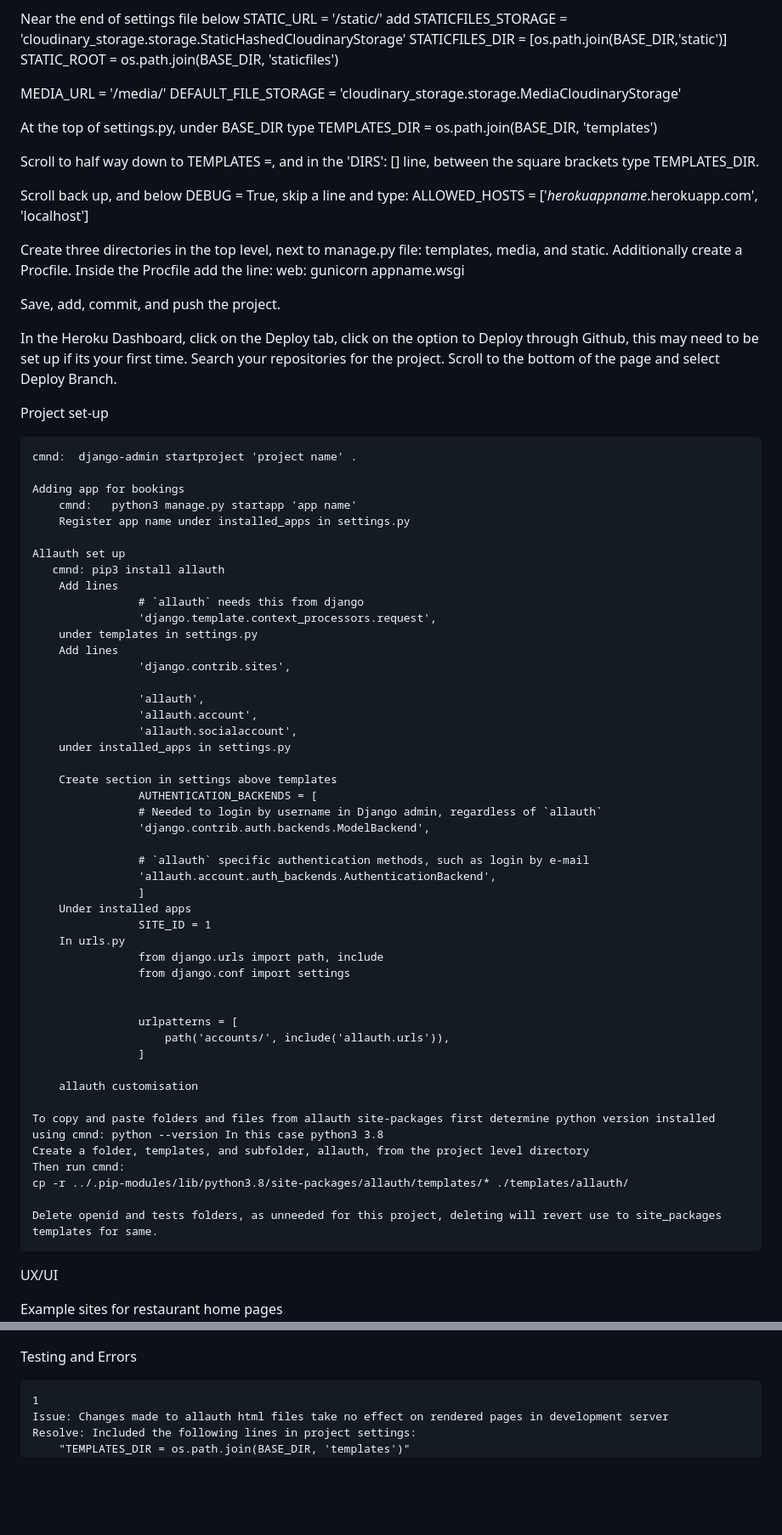
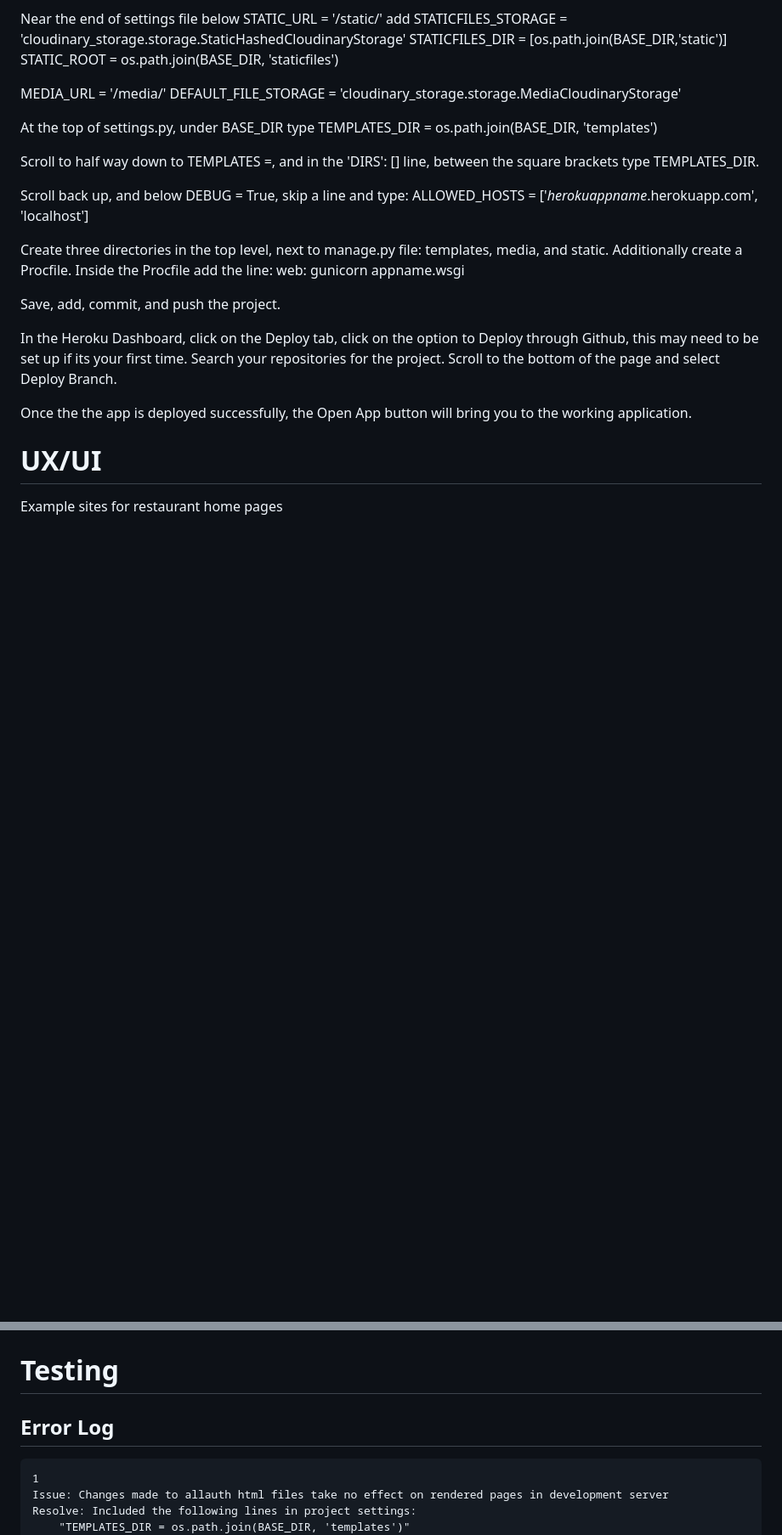
Before and after one commit to OisinWrites/Byte, a Markdown page: README.md, 2 parts joined by grey strips. Shown: that part at 85% size. GitHub-like rendering; blank space fills up the shorter version.

```diff
--- a/README.md
+++ b/README.md
@@ -166,60 +166,9 @@ Save, add, commit, and push the project.
 
 In the Heroku Dashboard, click on the Deploy tab, click on the option to Deploy through Github, this may need to be set up if its your first time. Search your repositories for the project. Scroll to the bottom of the page and select Deploy Branch.
 
+Once the the app is deployed successfully, the Open App button will bring you to the working application.
 
-Project set-up
-
-    cmnd:  django-admin startproject 'project name' .
-
-    Adding app for bookings
-        cmnd:   python3 manage.py startapp 'app name'
-        Register app name under installed_apps in settings.py
-
-    Allauth set up
-       cmnd: pip3 install allauth
-        Add lines
-                    # `allauth` needs this from django
-                    'django.template.context_processors.request',
-        under templates in settings.py
-        Add lines
-                    'django.contrib.sites',
-
-                    'allauth',
-                    'allauth.account',
-                    'allauth.socialaccount',
-        under installed_apps in settings.py
-
-        Create section in settings above templates
-                    AUTHENTICATION_BACKENDS = [
-                    # Needed to login by username in Django admin, regardless of `allauth`
-                    'django.contrib.auth.backends.ModelBackend',
-
-                    # `allauth` specific authentication methods, such as login by e-mail
-                    'allauth.account.auth_backends.AuthenticationBackend',
-                    ]
-        Under installed apps
-                    SITE_ID = 1
-        In urls.py
-                    from django.urls import path, include
-                    from django.conf import settings
-
-
-                    urlpatterns = [
-                        path('accounts/', include('allauth.urls')),
-                    ]
-
-        allauth customisation
-
-    To copy and paste folders and files from allauth site-packages first determine python version installed using cmnd: python --version In this case python3 3.8
-    Create a folder, templates, and subfolder, allauth, from the project level directory
-    Then run cmnd:
-    cp -r ../.pip-modules/lib/python3.8/site-packages/allauth/templates/* ./templates/allauth/
-
-    Delete openid and tests folders, as unneeded for this project, deleting will revert use to site_packages templates for same.
-
-
-
-UX/UI
+# UX/UI
 
 Example sites for restaurant home pages
 ![example-site-mobile](static/media/model-site-mobile-min.jpg)
@@ -238,7 +187,9 @@ Booking logic Flowchart
 Plans for Models
 ![model-plans](static/media/model-plans.jpg)
 
-Testing and Errors
+# Testing
+
+## Error Log
 
     1
     Issue: Changes made to allauth html files take no effect on rendered pages in development server
```
Also changed, not shown: other parts of README.md (+53 -45 lines).
